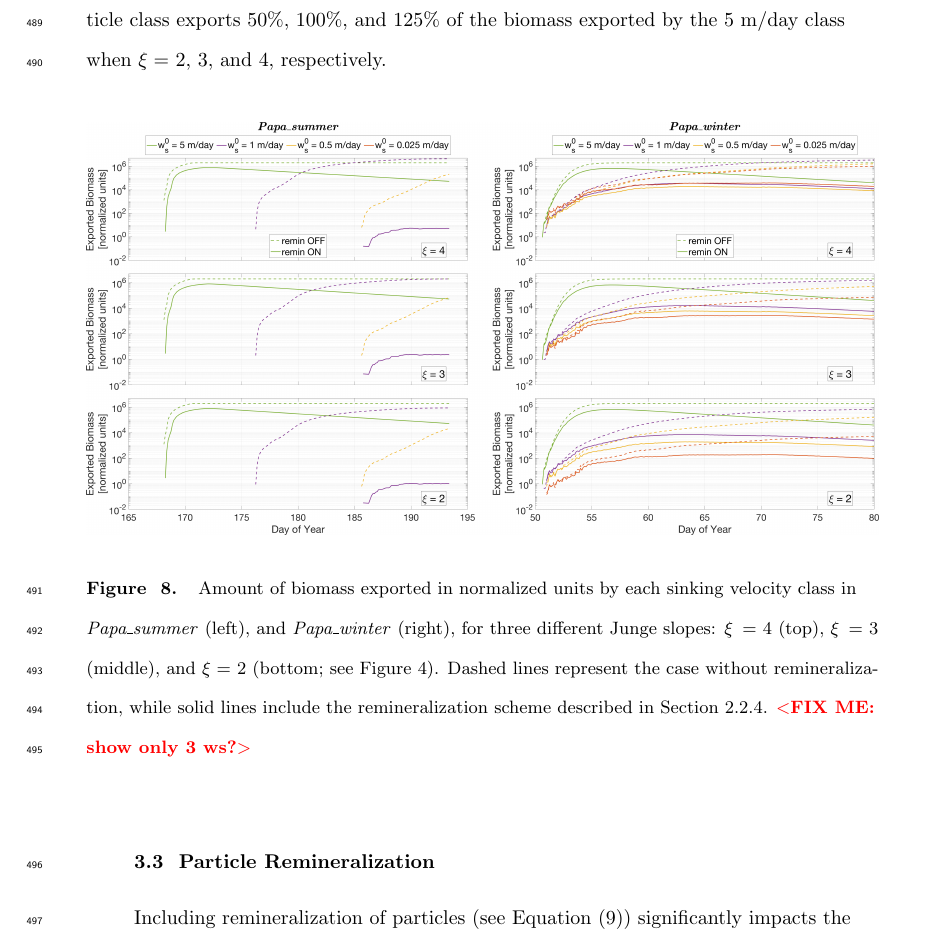
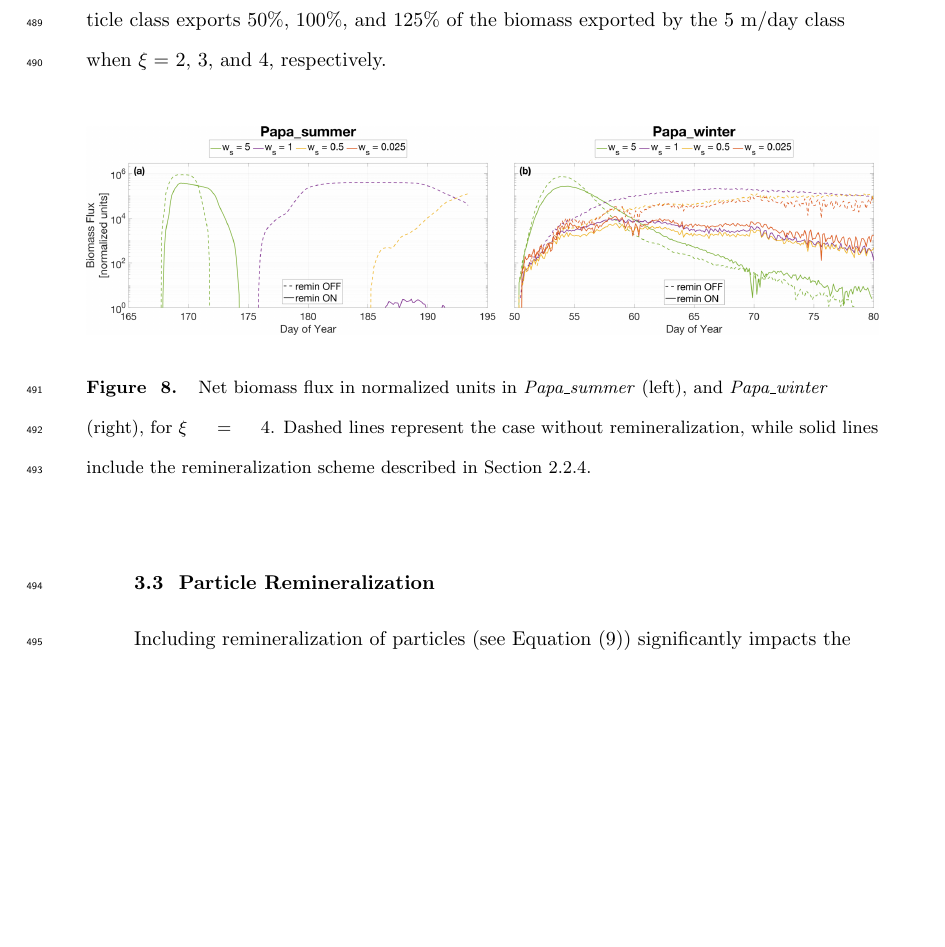
Before and after one commit to matdever/Size-differentiated_Export_GBC, a LaTeX document (size_differentiated_export.tex): part of page 20 of 32, cut so that both start at the same text, the shorter picture padded with empty space. Compiled offline with pdfLaTeX.

Commit message:
Updates from Overleaf

```diff
--- a/size_differentiated_export.tex
+++ b/size_differentiated_export.tex
@@ -357,8 +357,8 @@ The impact of ocean dynamics on the respective contributions of the different si
 %FIG7
  \begin{figure}[ht]
 	\centering
-	\includegraphics[width = 1\linewidth]{figures/Fig7_biomass_export}
-	\caption{Amount of biomass exported in normalized units by each sinking velocity class in \textit{Papa\_summer} (left), and \textit{Papa\_winter} (right), for three different Junge slopes: $\xi =$ 4 (top), $\xi =$ 3 (middle), and $\xi =$ 2 (bottom; see Figure \ref{fig: sinking_velocity_spectrum}). Dashed lines represent the case without remineralization, while solid lines include the remineralization scheme described in Section \ref{sec: remin_scheme}. \fixme{show only 3 ws?}}
+	\includegraphics[width = 1\linewidth]{figures/Fig7_biomass_export_flux_remin.png}
+	\caption{Net biomass flux in normalized units in \textit{Papa\_summer} (left), and \textit{Papa\_winter} (right), for $\xi =4$. Dashed lines represent the case without remineralization, while solid lines include the remineralization scheme described in Section \ref{sec: remin_scheme}.}
 	\label{fig: biomass_export_remin}
 \end{figure}
 
```
